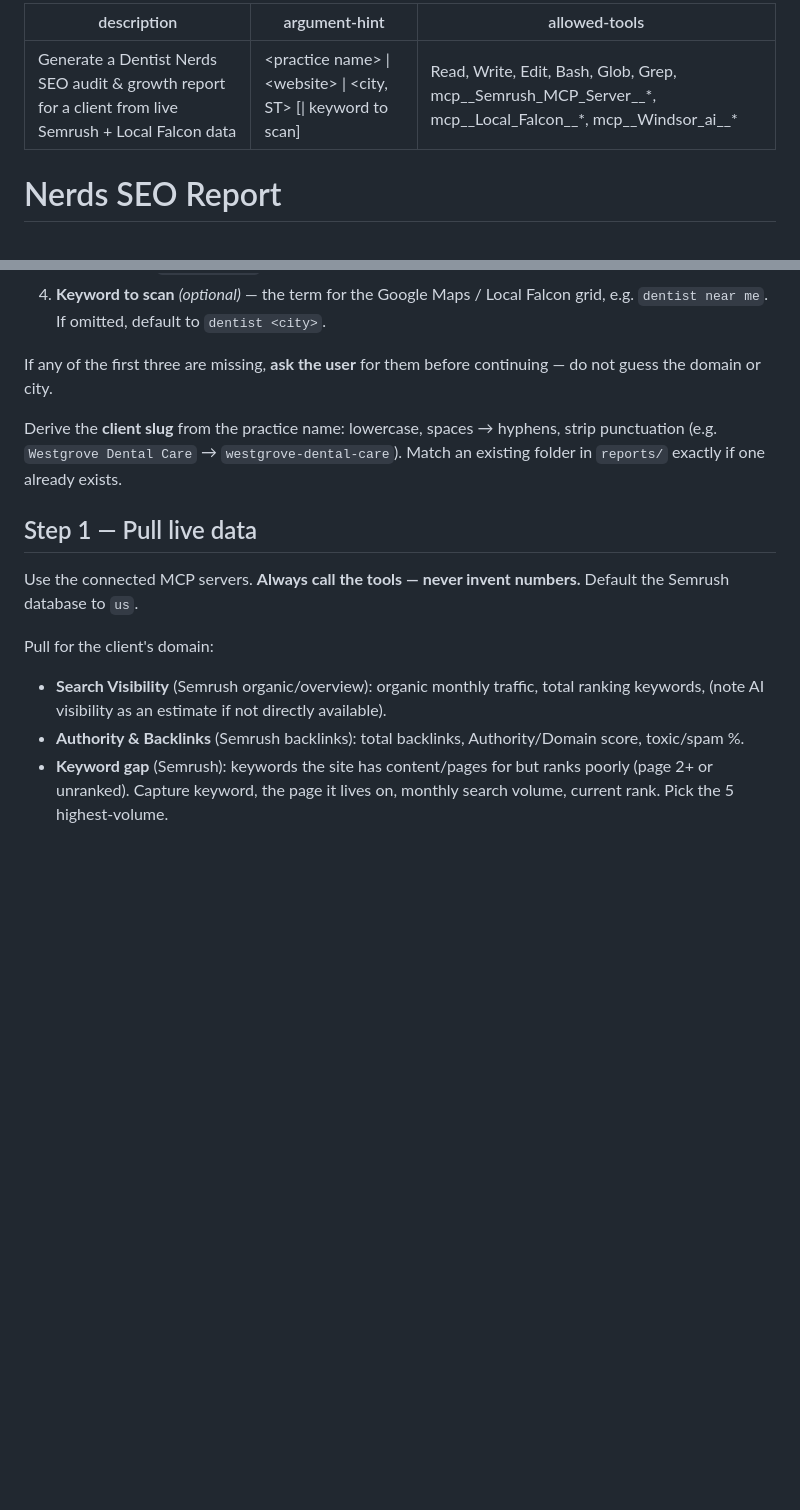
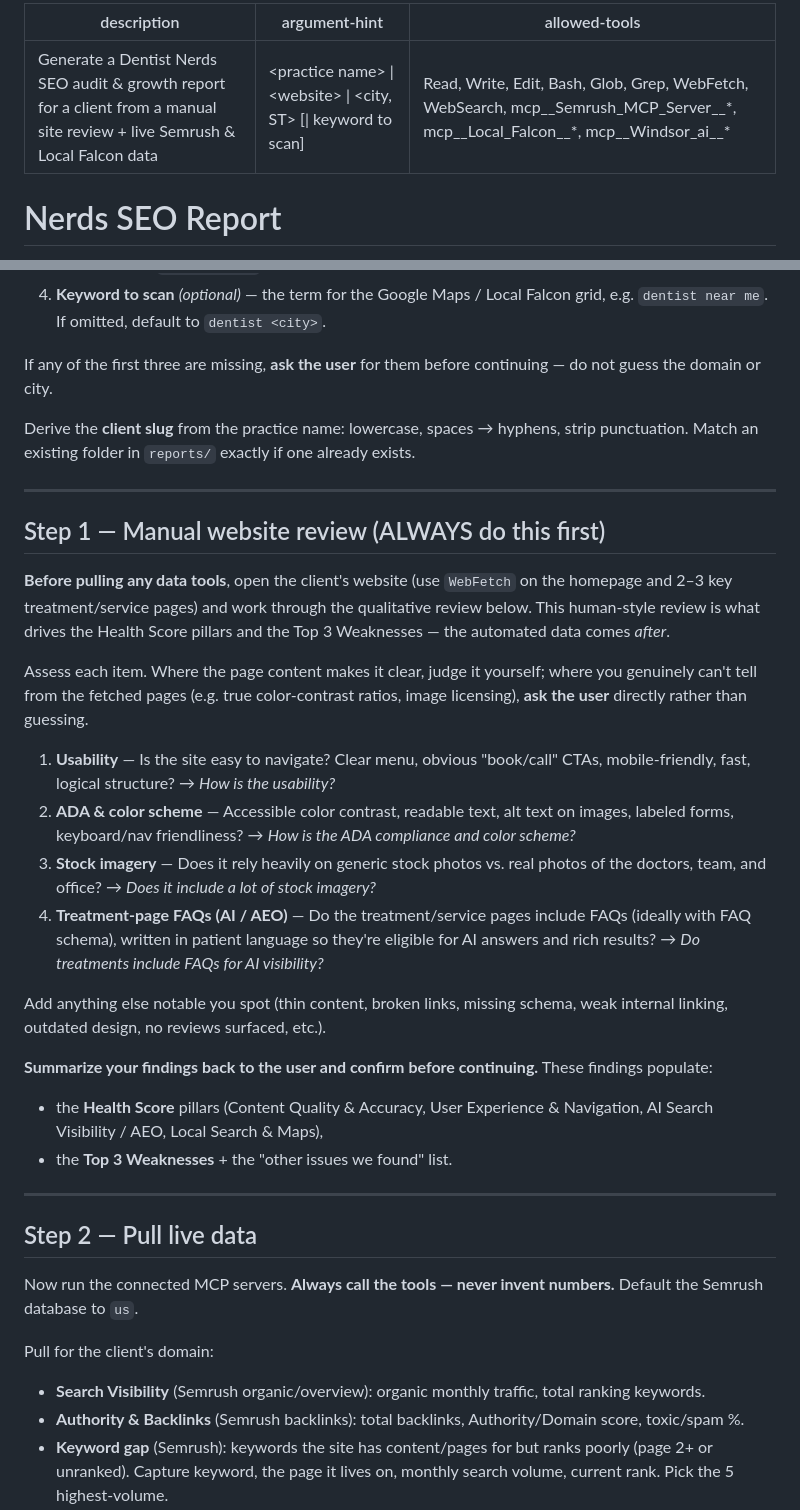
Before and after one commit to Dentist-Nerds-Smart-Dental-Marketing/reports, a Markdown page: .claude/commands/nerds-seo-report.md, 2 parts joined by grey strips. Drawn GitHub-style; blank space fills up the shorter version.

Commit message:
nerds-seo-report: add manual website review (usability, ADA, stock imagery, treatment FAQs) as first step before data pull
Co-Authored-By: Claude Opus 4.8 <noreply@anthropic.com>
Claude-Session: https://claude.ai/code/session_019cPVhqockC22YQePVDN5xX

```diff
--- a/.claude/commands/nerds-seo-report.md
+++ b/.claude/commands/nerds-seo-report.md
@@ -1,7 +1,7 @@
 ---
-description: Generate a Dentist Nerds SEO audit & growth report for a client from live Semrush + Local Falcon data
+description: Generate a Dentist Nerds SEO audit & growth report for a client from a manual site review + live Semrush & Local Falcon data
 argument-hint: <practice name> | <website> | <city, ST> [| keyword to scan]
-allowed-tools: Read, Write, Edit, Bash, Glob, Grep, mcp__Semrush_MCP_Server__*, mcp__Local_Falcon__*, mcp__Windsor_ai__*
+allowed-tools: Read, Write, Edit, Bash, Glob, Grep, WebFetch, WebSearch, mcp__Semrush_MCP_Server__*, mcp__Local_Falcon__*, mcp__Windsor_ai__*
 ---
 
 # Nerds SEO Report
@@ -19,15 +19,36 @@ Parse `$ARGUMENTS` (pipe- or comma-separated). Expected fields, in order:
 
 If any of the first three are missing, **ask the user** for them before continuing — do not guess the domain or city.
 
-Derive the **client slug** from the practice name: lowercase, spaces → hyphens, strip punctuation (e.g. `Westgrove Dental Care` → `westgrove-dental-care`). Match an existing folder in `reports/` exactly if one already exists.
+Derive the **client slug** from the practice name: lowercase, spaces → hyphens, strip punctuation. Match an existing folder in `reports/` exactly if one already exists.
 
-## Step 1 — Pull live data
+---
 
-Use the connected MCP servers. **Always call the tools — never invent numbers.** Default the Semrush database to `us`.
+## Step 1 — Manual website review (ALWAYS do this first)
+
+**Before pulling any data tools**, open the client's website (use `WebFetch` on the homepage and 2–3 key treatment/service pages) and work through the qualitative review below. This human-style review is what drives the Health Score pillars and the Top 3 Weaknesses — the automated data comes *after*.
+
+Assess each item. Where the page content makes it clear, judge it yourself; where you genuinely can't tell from the fetched pages (e.g. true color-contrast ratios, image licensing), **ask the user** directly rather than guessing.
+
+1. **Usability** — Is the site easy to navigate? Clear menu, obvious "book/call" CTAs, mobile-friendly, fast, logical structure? → *How is the usability?*
+2. **ADA & color scheme** — Accessible color contrast, readable text, alt text on images, labeled forms, keyboard/nav friendliness? → *How is the ADA compliance and color scheme?*
+3. **Stock imagery** — Does it rely heavily on generic stock photos vs. real photos of the doctors, team, and office? → *Does it include a lot of stock imagery?*
+4. **Treatment-page FAQs (AI / AEO)** — Do the treatment/service pages include FAQs (ideally with FAQ schema), written in patient language so they're eligible for AI answers and rich results? → *Do treatments include FAQs for AI visibility?*
+
+Add anything else notable you spot (thin content, broken links, missing schema, weak internal linking, outdated design, no reviews surfaced, etc.).
+
+**Summarize your findings back to the user and confirm before continuing.** These findings populate:
+- the **Health Score** pillars (Content Quality & Accuracy, User Experience & Navigation, AI Search Visibility / AEO, Local Search & Maps),
+- the **Top 3 Weaknesses** + the "other issues we found" list.
+
+---
+
+## Step 2 — Pull live data
+
+Now run the connected MCP servers. **Always call the tools — never invent numbers.** Default the Semrush database to `us`.
 
 Pull for the client's domain:
 
-- **Search Visibility** (Semrush organic/overview): organic monthly traffic, total ranking keywords, (note AI visibility as an estimate if not directly available).
+- **Search Visibility** (Semrush organic/overview): organic monthly traffic, total ranking keywords.
 - **Authority & Backlinks** (Semrush backlinks): total backlinks, Authority/Domain score, toxic/spam %.
 - **Keyword gap** (Semrush): keywords the site has content/pages for but ranks poorly (page 2+ or unranked). Capture keyword, the page it lives on, monthly search volume, current rank. Pick the 5 highest-volume.
 - **Local competition** (Semrush): 3 nearby competitors and each one's ranking-keyword count, for the comparison bars.
```
Also changed, not shown: other parts of .claude/commands/nerds-seo-report.md (+9 -7 lines).
